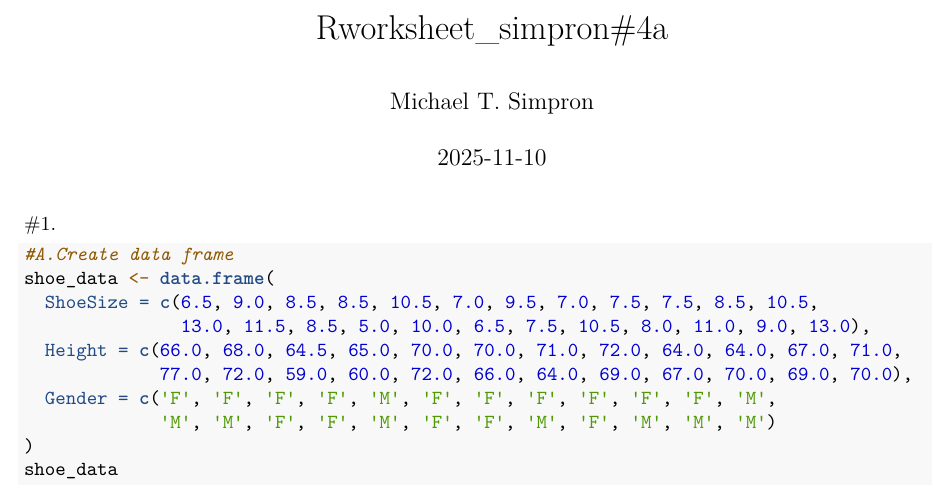
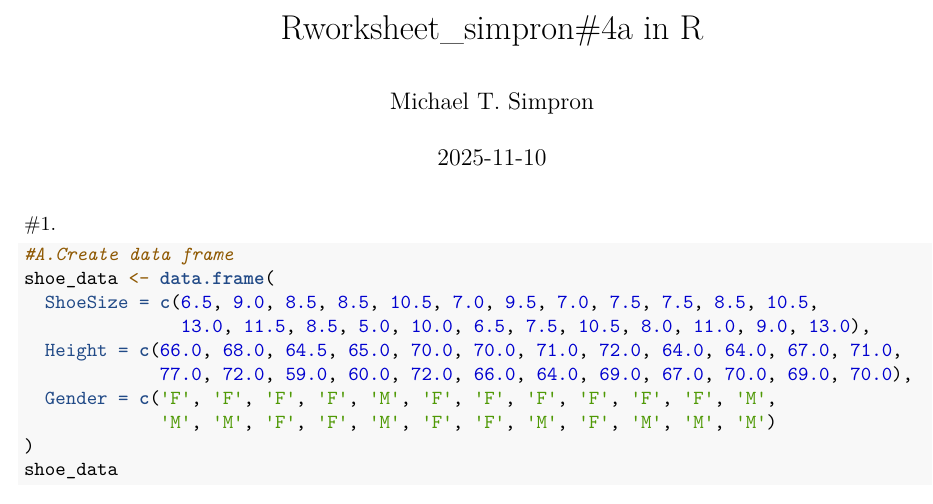
Before and after one commit to michaelsimpron-ops/CS101Simpron, an R Markdown document (RWorksheet_simpron#4a.Rmd): part of page 1 of 9, cut so that both start at the same text. Rendered offline with R 4.5, knitr and Pandoc, then LaTeX, with nearby package versions; some code elsewhere in the file could not run offline.

Commit message:
Uploaded a file

```diff
--- a/RWorksheet_simpron#4a.Rmd
+++ b/RWorksheet_simpron#4a.Rmd
@@ -1,5 +1,5 @@
 ---
-title: "Rworksheet_simpron#4a"
+title: "Rworksheet_simpron#4a in R"
 author: "Michael T. Simpron"
 date: "2025-11-10"
 output: pdf_document
```
